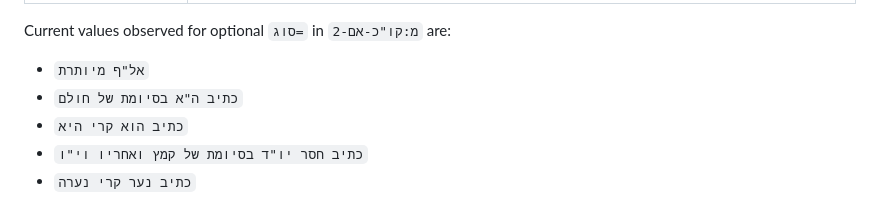
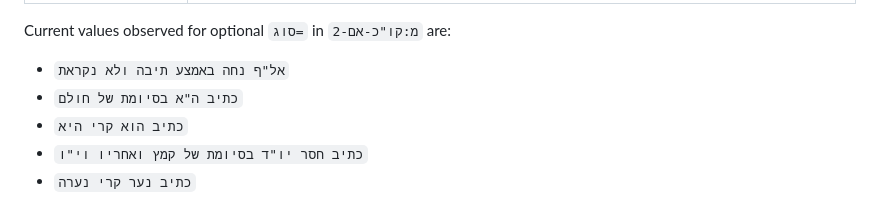
Before and after one commit to bdenckla/MAM-parsed, a Markdown page: doc-under-readme/reading-mam-parsed-plain.md, the part around the change. GitHub-like rendering.

Commit message:
docs(mam-parsed): update trivial k/q סוג label for extra-alef category
- replace outdated סוג value "אל\"ף מיותרת" with
  "אל\"ף נחה באמצע תיבה ולא נקראת" in reading-mam-parsed-plain.md

```diff
--- a/doc-under-readme/reading-mam-parsed-plain.md
+++ b/doc-under-readme/reading-mam-parsed-plain.md
@@ -271,7 +271,7 @@ or questionable elements and attaches documentation to them.
 
 Current values observed for optional `סוג=` in `מ:קו"כ-אם-2` are:
 
-- `אל"ף מיותרת`
+- `אל"ף נחה באמצע תיבה ולא נקראת`
 - `כתיב ה"א בסיומת של חולם`
 - `כתיב הוא קרי היא`
 - `כתיב חסר יו"ד בסיומת של קמץ ואחריו וי"ו`
```
